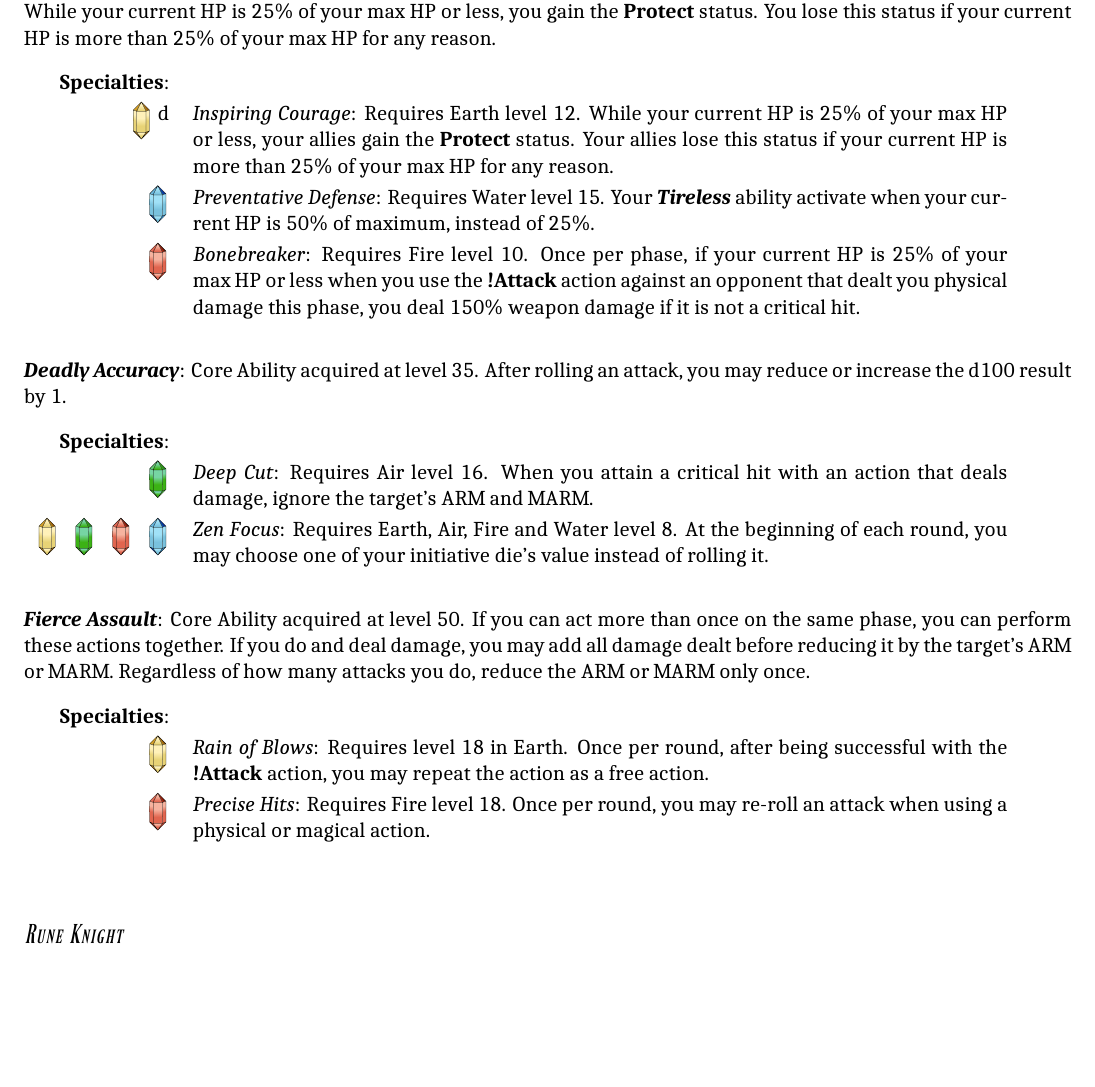
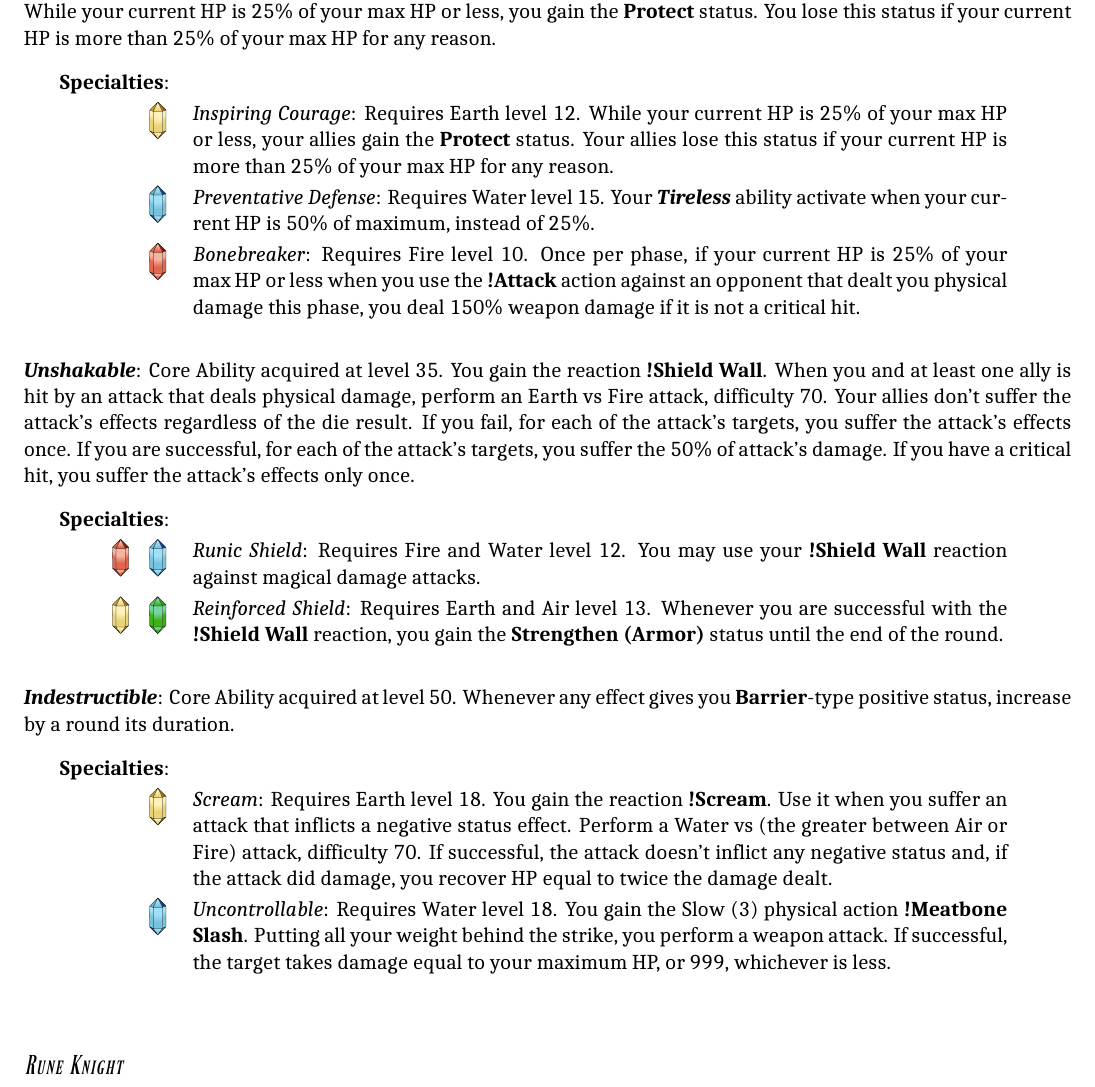
Before and after one commit to atmafox/FFRPG4e, a LaTeX book (core/revised.tex, which reads core/revised/phalanx.tex): part of page 61 of 63, cut so that both start at the same text, the shorter picture padded with empty space. Compiled offline with XeLaTeX; a missing font is replaced by an installed copy or a similar font.

Commit message:
phalanx: Finished

```diff
--- a/core/revised/phalanx.tex
+++ b/core/revised/phalanx.tex
@@ -21,7 +21,7 @@ Defensive Job specialized on protecting themselves and reducing physical damage.
 \noindent\tability{Tireless}: Core Ability acquired at level 19. You may add your Air level to your ARM and your Fire level to your MARM. While your current HP is 25\% of your max HP or less, you gain the \tstatus{Protect} status. You lose this status if your current HP is more than 25\% of your max HP for any reason. \pc
 
 \begin{jobspec}
-\crystal{earth}{12pt}d & %
+\crystal{earth}{12pt} & %
 \tspec{Inspiring Courage}: Requires Earth level 12. While your current HP is 25\% of your max HP or less, your allies gain the \tstatus{Protect} status. Your allies lose this status if your current HP is more than 25\% of your max HP for any reason. \\
 \crystal{water}{12pt} & %
 \tspec{Preventative Defense}: Requires Water level 15. Your \tability{Tireless} ability activate when your current HP is 50\% of maximum, instead of 25\%. \\
@@ -31,23 +31,23 @@ Defensive Job specialized on protecting themselves and reducing physical damage.
 \end{ffminipage}
 
 \begin{ffminipage}
-\noindent\tability{Deadly Accuracy}: Core Ability acquired at level 35. After rolling an attack, you may reduce or increase the d100 result by 1. \pc
+\noindent\tability{Unshakable}: Core Ability acquired at level 35. You gain the reaction \taction{Shield Wall}. When you and at least one ally is hit by an attack that deals \tatk{physical} damage, perform an Earth vs Fire attack, difficulty 70. Your allies don’t suffer the attack’s effects regardless of the die result. If you fail, for each of the attack’s targets, you suffer the attack’s effects once. If you are successful, for each of the attack’s targets, you suffer the 50\% of attack’s damage. If you have a critical hit, you suffer the attack’s effects only once. \pc
 
 \begin{jobspec}
-\crystal{air}{12pt} & %
-\tspec{Deep Cut}: Requires Air level 16. When you attain a critical hit with an action that deals damage, ignore the target’s ARM and MARM. \\
-\crystal{earth}{12pt} \crystal{air}{12pt} \crystal{fire}{12pt} \crystal{water}{12pt} & %
-\tspec{Zen Focus}: Requires Earth, Air, Fire and Water level 8. At the beginning of each round, you may choose one of your initiative die’s value instead of rolling it. \\
+\crystal{fire}{12pt} \crystal{water}{12pt} & %
+\tspec{Runic Shield}: Requires Fire and Water level 12. You may use your \taction{Shield Wall} reaction against magical damage attacks. \\
+\crystal{earth}{12pt} \crystal{air}{12pt} & %
+\tspec{Reinforced Shield}: Requires Earth and Air level 13. Whenever you are successful with the \taction{Shield Wall} reaction, you gain the \tstatus{Strengthen (Armor)} status until the end of the round. \\
 \end{jobspec}
 \end{ffminipage}
 
 \begin{ffminipage}
-\noindent\tability{Fierce Assault}: Core Ability acquired at level 50. If you can act more than once on the same phase, you can perform these actions together. If you do and deal damage, you may add all damage dealt before reducing it by the target’s ARM or MARM. Regardless of how many attacks you do, reduce the ARM or MARM only once. \pc
+\noindent\tability{Indestructible}: Core Ability acquired at level 50. Whenever any effect gives you \tstatus{Barrier}-type positive status, increase by a round its duration. \pc
 
 \begin{jobspec}
 \crystal{earth}{12pt} & %
-\tspec{Rain of Blows}: Requires level 18 in Earth. Once per round, after being successful with the \taction{Attack} action, you may repeat the action as a free action. \\
-\crystal{fire}{12pt} & %
-\tspec{Precise Hits}: Requires Fire level 18. Once per round, you may re-roll an attack when using a \tatk{physical} or \tatk{magical} action. \\
+\tspec{Scream}: Requires Earth level 18. You gain the reaction \taction{Scream}. Use it when you suffer an attack that inflicts a negative status effect. Perform a Water vs (the greater between Air or Fire) attack, difficulty 70. If successful, the attack doesn’t inflict any negative status and, if the attack did damage, you recover HP equal to twice the damage dealt. \\
+\crystal{water}{12pt} & %
+\tspec{Uncontrollable}: Requires Water level 18. You gain the Slow (3) \tatk{physical} action \taction{Meatbone Slash}. Putting all your weight behind the strike, you perform a weapon attack. If successful, the target takes damage equal to your maximum HP, or 999, whichever is less. \\
 \end{jobspec}
 \end{ffminipage}
```
